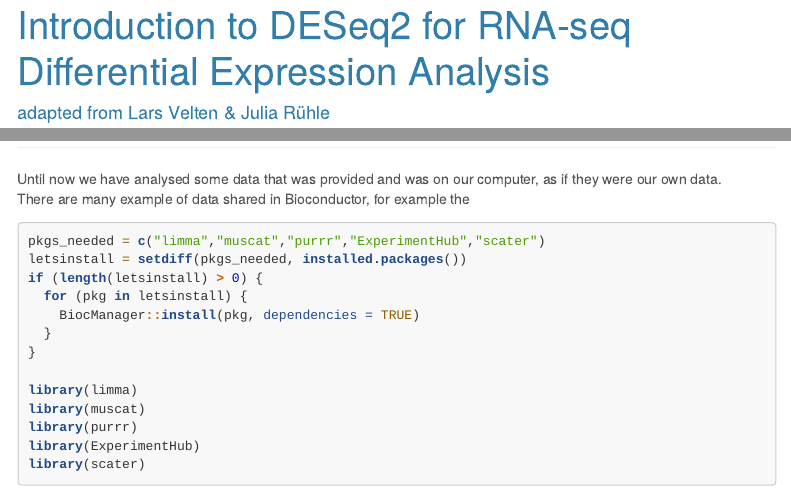
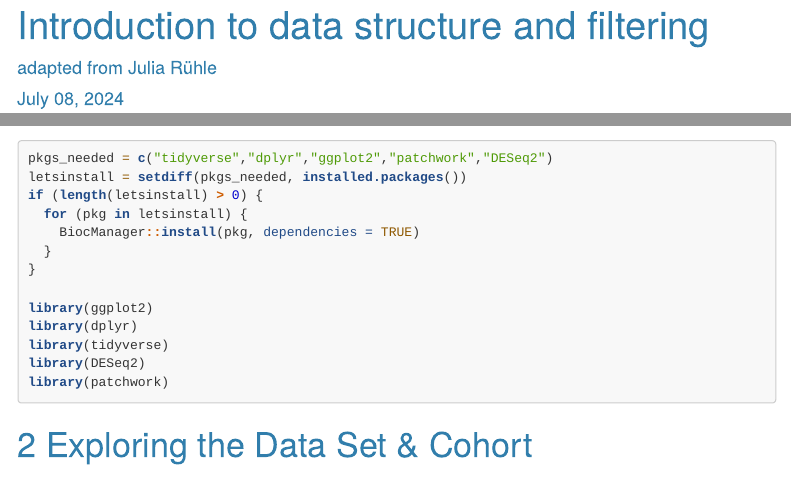
Before and after one commit to Huber-group-EMBL/UBDS3-2024, an R Markdown document (Labs/Lab1_introRBioc/Lab1.1_tidyR.Rmd): the page in a window 1100 px wide, from its top, and a second part further down, joined at a grey line. Rendered offline with R 4.5, knitr and Pandoc, with nearby package versions; some code elsewhere in the file could not run offline; menus at the side of the page are left out; long lines of code are wrapped; common packages that the code uses without loading them are loaded.

Commit message:
upload lab1

````diff
--- a/Labs/Lab1_introRBioc/Lab1.1_tidyR.Rmd
+++ b/Labs/Lab1_introRBioc/Lab1.1_tidyR.Rmd
@@ -1,6 +1,6 @@
 ---
-title: "Introduction to DESeq2 for RNA-seq Differential Expression Analysis"
-author: "adapted from Lars Velten & Julia Rühle"
+title: "Introduction to data structure and filtering"
+author: "adapted from Julia Rühle"
 date: "`r format(Sys.time(), '%B %d, %Y')`"
 output:
   html_document:
@@ -241,26 +241,3 @@ Let's try to reproduce some parts of the paper of Figure 1 to visualize the dist
 * Have a look at Figure 1 (panel c and d) of the paper before starting this excercise. The link of the paper is provided at the beginning of the document.
 * Use a boxplot to visualize the distribution of age of the patients across the different groups of diagnosis (Fig. 1, panel c). It is also useful to not only plot the boxes, but also the data points itself. You can check on the internet how to plot the points on top of the boxplot and how to change the colors of the boxes.
 * Compute the **proportion** of sexes for the different diagnosis groups (Fig. 1, panel d) using the tidyverse functions `group_by()`{.R}, `summarise()`{.R} and `mutate()`{.R} visualize it in a stacked bar chart. If you are not happy with the colors, fontsizes or anything of the plot, you can always google.
-
-
-
-***
-
-Until now we have analysed some data that was provided and was on our computer, as if they were our own data.<br>
-There are many example of data shared in Bioconductor, for example the
-
-```{r loading packages, include=TRUE, eval=TRUE, results='hide'}
-pkgs_needed = c("limma","muscat","purrr","ExperimentHub","scater")
-letsinstall = setdiff(pkgs_needed, installed.packages())
-if (length(letsinstall) > 0) {
-  for (pkg in letsinstall) {
-    BiocManager::install(pkg, dependencies = TRUE)
-  }
-}
-
-library(limma)
-library(muscat)
-library(purrr)
-library(ExperimentHub)
-library(scater)
-```
````
Also changed, not shown: Labs/Lab1_introRBioc/Lab1.1_tidyR.html.
